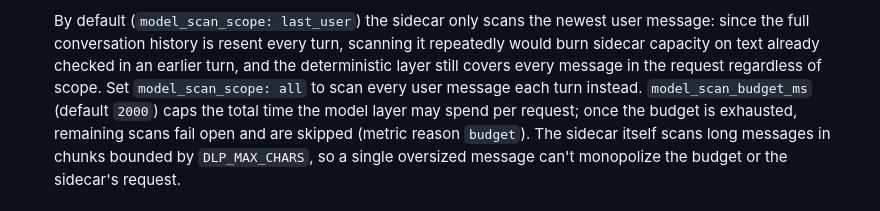
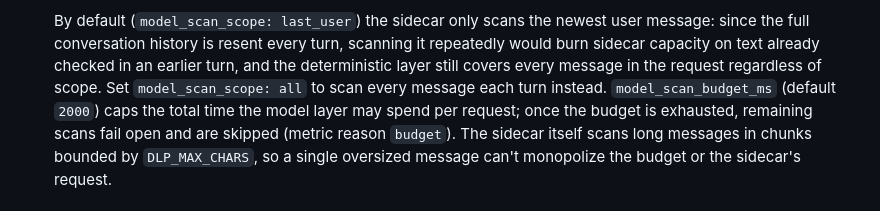
Before and after one commit to ipsupport-llc/ipsupport-airllm, a Markdown page: docs/dlp-capture-audit.md, the part around the change. Rendered like a GitHub page.

Commit message:
docs: scope=all covers every message, not only user ones

```diff
--- a/docs/dlp-capture-audit.md
+++ b/docs/dlp-capture-audit.md
@@ -49,7 +49,7 @@ Two layers behind one `Scan` API:
    turn, scanning it repeatedly would burn sidecar capacity on text already
    checked in an earlier turn, and the deterministic layer still covers every
    message in the request regardless of scope. Set `model_scan_scope: all` to
-   scan every user message each turn instead. `model_scan_budget_ms` (default
+   scan every message each turn instead. `model_scan_budget_ms` (default
    `2000`) caps the total time the model layer may spend per request; once the
    budget is exhausted, remaining scans fail open and are skipped (metric
    reason `budget`). The sidecar itself scans long messages in chunks bounded
```
